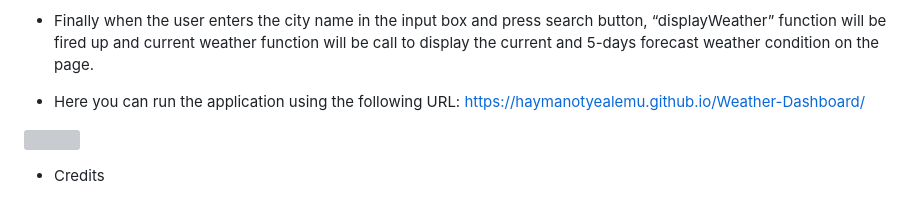
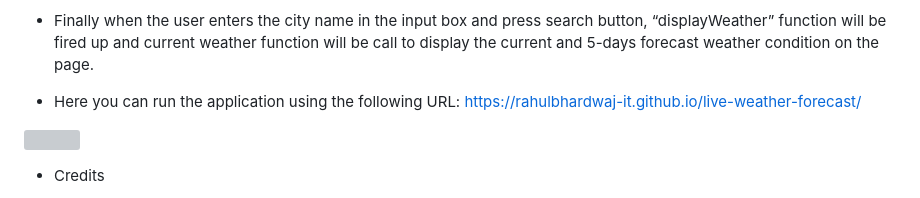
Before and after one commit to rahulbhardwaj-it/live-weather-forecast, a Markdown page: README.md, the part around the change. GitHub-like rendering; grey boxes are pictures that could not be loaded.

```diff
--- a/README.md
+++ b/README.md
@@ -23,7 +23,7 @@ If the user wants to see the past search city weather condition again, just clic
 * "forecast" function is called with the city id. When the ajax, call was success (which is determined by the code 200), the cities will be fetched from local storage. If there are no entries in the local storage, the city will be stored in the storage and also will be shown on the page where the search history is displayed. If there are entries in the storage, by using "find" function, we will search the entries from the storage to see if the city exists; if it exists, to prevent double entry, it won't be added to the storage or the page. If it does not previously searched, then it will be added to the storage and the page.
 * Finally when the user enters the city name  in the input box and press search button, “displayWeather” function will be fired up and current weather function will be call to display the current and 5-days forecast weather condition on the page.
 
-* Here you can run the application using the following URL:  https://haymanotyealemu.github.io/Weather-Dashboard/
+* Here you can run the application using the following URL:  https://rahulbhardwaj-it.github.io/live-weather-forecast/
 
 ![](image/screenshoot.PNG)
 
```
